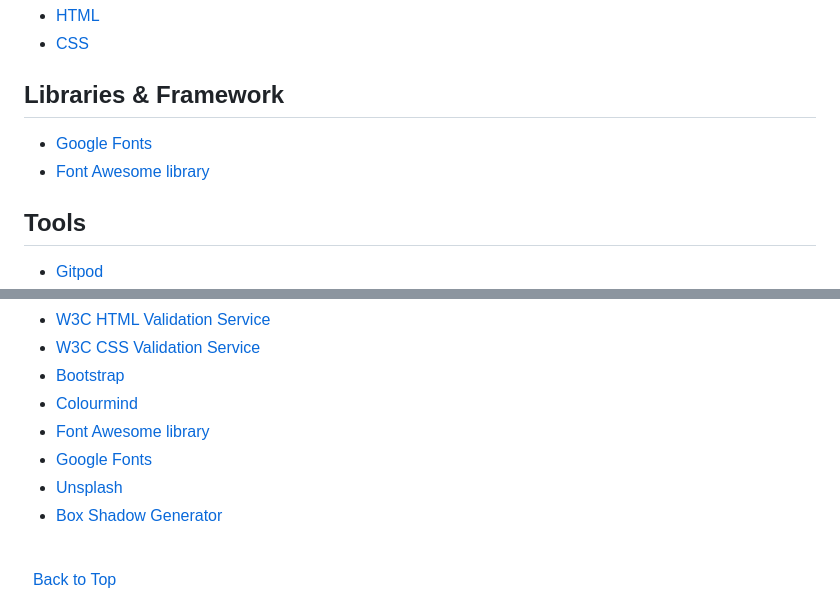
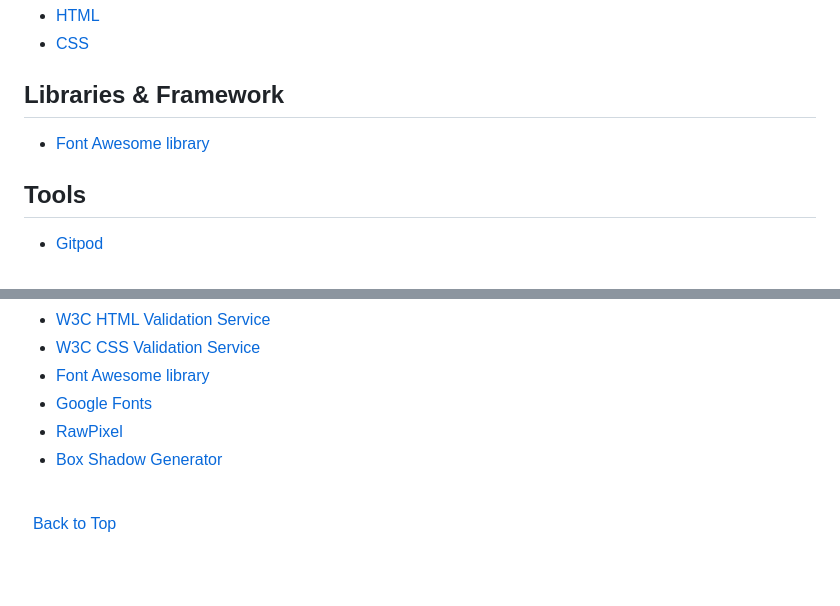
Before and after one commit to KingCrab84/full-template-asianfood, a Markdown page: README.md, 2 parts joined by grey strips. Drawn GitHub-style; blank space fills up the shorter version.

```diff
--- a/README.md
+++ b/README.md
@@ -198,7 +198,7 @@ The footer contains the social media links. These social links all open in a new
 * [CSS](https://en.wikipedia.org/wiki/CSS "CSS")
 
 ## Libraries & Framework
-* [Google Fonts](https://fonts.google.com/ "Google Fonts")
 * [Font Awesome library](https://fontawesome.com/ "Font Awesome")
+
 ## Tools
 * [Gitpod](https://www.gitpod.io/ "Gitpod")
@@ -206,10 +205,8 @@ The footer contains the social media links. These social links all open in a new
 * [W3C HTML Validation Service](https://validator.w3.org/ "W3C HTML")
 * [W3C CSS Validation Service](https://jigsaw.w3.org/css-validator/ "W3C CSS")
-* [Bootstrap](https://getbootstrap.com "Bootstrap")
-* [Colourmind](https://colormind.io/ "colourmind")
 * [Font Awesome library](https://fontawesome.com/ "Font Awesome")
 * [Google Fonts](https://fonts.google.com/ "Google Fonts")
-* [Unsplash](https://unsplash.com/ "Unsplash")
+* [RawPixel](https://www.rawpixel.com/ "RawPixel")
 * [Box Shadow Generator](https://html-css-js.com/css/generator/box-shadow/ "html-css-js.com")
 
 \
```
Also changed, not shown: other parts of README.md (+0 -1 lines).
